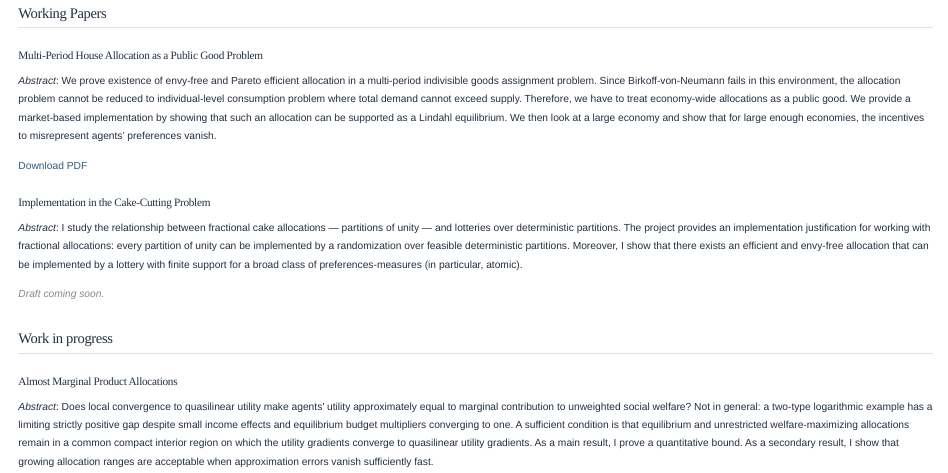
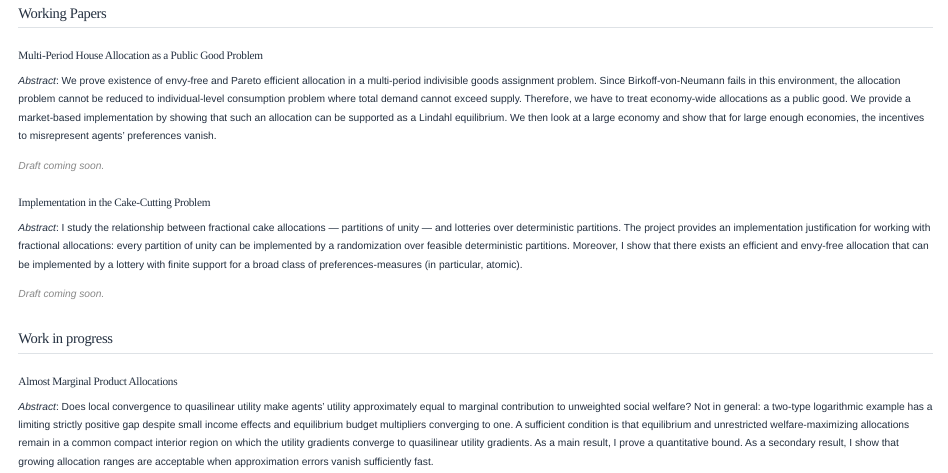
Before and after one commit to annavakarova/annavakarova.github.io, a Quarto document (research.qmd): the page in a window 1100 px wide, from 450 px down. Rendered offline with R 4.5, knitr and Pandoc in place of Quarto, with nearby package versions.

Commit message:
Update research.qmd

```diff
--- a/research.qmd
+++ b/research.qmd
@@ -22,7 +22,9 @@ Third, I combine the infinite-dimensional existence result with the finite-dimen
 
 *Abstract*: We prove existence of envy-free and Pareto efficient allocation in a multi-period indivisible goods assignment problem. Since Birkoff-von-Neumann fails in this environment, the allocation problem cannot be reduced to individual-level consumption problem where total demand cannot exceed supply. Therefore, we have to treat economy-wide allocations as a public good. We provide a market-based implementation by showing that such an allocation can be supported as a Lindahl equilibrium. We then look at a large economy and show that for large enough economies, the incentives to misrepresent agents’ preferences vanish.
 
-[Download PDF](papers/house-allocation.pdf)
+<span style="color: #888888;">*Draft coming soon.*</span>
+
+<!--[Download PDF](papers/house-allocation.pdf)-->
 
 ### Implementation in the Cake-Cutting Problem
 
```
